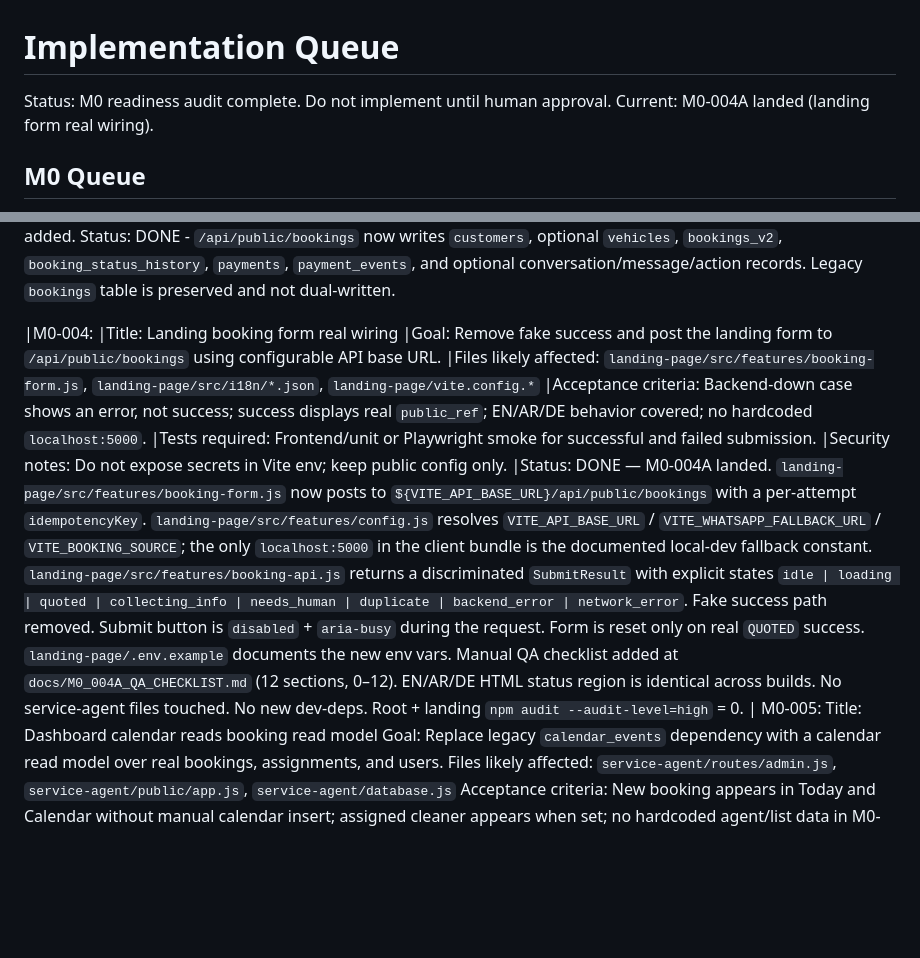
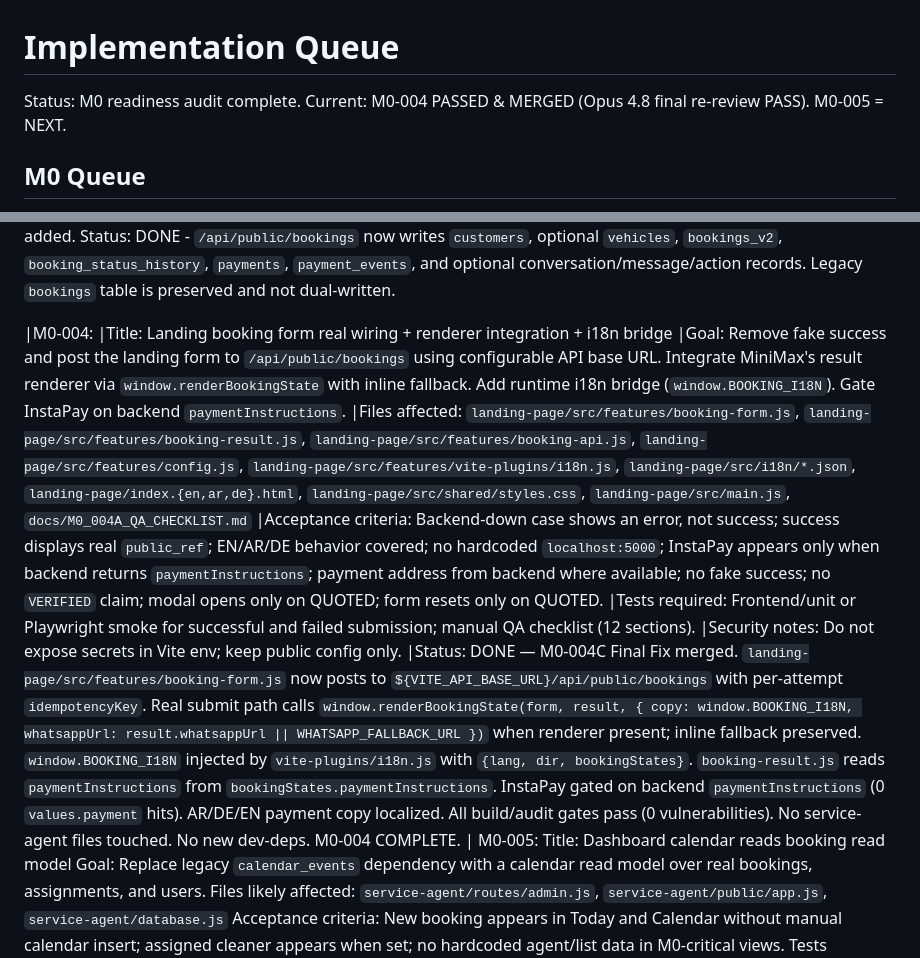
Before and after one commit to webdrift-io/carshine-redsea, a Markdown page: docs/IMPLEMENTATION_QUEUE.md, 2 parts joined by grey strips. Rendered like a GitHub page; blank space fills up the shorter version.

```diff
--- a/docs/IMPLEMENTATION_QUEUE.md
+++ b/docs/IMPLEMENTATION_QUEUE.md
@@ -1,7 +1,7 @@
 # Implementation Queue
 
-Status: M0 readiness audit complete. Do not implement until human approval.
-Current: M0-004A landed (landing form real wiring).
+Status: M0 readiness audit complete.
+Current: M0-004 PASSED & MERGED (Opus 4.8 final re-review PASS). M0-005 = NEXT.
 
 ## M0 Queue
 
@@ -33,13 +33,13 @@ Security notes: Public route remains rate limited; public input cannot create `V
 Status: DONE - `/api/public/bookings` now writes `customers`, optional `vehicles`, `bookings_v2`, `booking_status_history`, `payments`, `payment_events`, and optional conversation/message/action records. Legacy `bookings` table is preserved and not dual-written.
 
 |M0-004:
-|Title: Landing booking form real wiring
-|Goal: Remove fake success and post the landing form to `/api/public/bookings` using configurable API base URL.
-|Files likely affected: `landing-page/src/features/booking-form.js`, `landing-page/src/i18n/*.json`, `landing-page/vite.config.*`
-|Acceptance criteria: Backend-down case shows an error, not success; success displays real `public_ref`; EN/AR/DE behavior covered; no hardcoded `localhost:5000`.
-|Tests required: Frontend/unit or Playwright smoke for successful and failed submission.
+|Title: Landing booking form real wiring + renderer integration + i18n bridge
+|Goal: Remove fake success and post the landing form to `/api/public/bookings` using configurable API base URL. Integrate MiniMax's result renderer via `window.renderBookingState` with inline fallback. Add runtime i18n bridge (`window.BOOKING_I18N`). Gate InstaPay on backend `paymentInstructions`.
+|Files affected: `landing-page/src/features/booking-form.js`, `landing-page/src/features/booking-result.js`, `landing-page/src/features/booking-api.js`, `landing-page/src/features/config.js`, `landing-page/src/features/vite-plugins/i18n.js`, `landing-page/src/i18n/*.json`, `landing-page/index.{en,ar,de}.html`, `landing-page/src/shared/styles.css`, `landing-page/src/main.js`, `docs/M0_004A_QA_CHECKLIST.md`
+|Acceptance criteria: Backend-down case shows an error, not success; success displays real `public_ref`; EN/AR/DE behavior covered; no hardcoded `localhost:5000`; InstaPay appears only when backend returns `paymentInstructions`; payment address from backend where available; no fake success; no `VERIFIED` claim; modal opens only on QUOTED; form resets only on QUOTED.
+|Tests required: Frontend/unit or Playwright smoke for successful and failed submission; manual QA checklist (12 sections).
 |Security notes: Do not expose secrets in Vite env; keep public config only.
-|Status: DONE — M0-004A landed. `landing-page/src/features/booking-form.js` now posts to `${VITE_API_BASE_URL}/api/public/bookings` with a per-attempt `idempotencyKey`. `landing-page/src/features/config.js` resolves `VITE_API_BASE_URL` / `VITE_WHATSAPP_FALLBACK_URL` / `VITE_BOOKING_SOURCE`; the only `localhost:5000` in the client bundle is the documented local-dev fallback constant. `landing-page/src/features/booking-api.js` returns a discriminated `SubmitResult` with explicit states `idle | loading | quoted | collecting_info | needs_human | duplicate | backend_error | network_error`. Fake success path removed. Submit button is `disabled` + `aria-busy` during the request. Form is reset only on real `QUOTED` success. `landing-page/.env.example` documents the new env vars. Manual QA checklist added at `docs/M0_004A_QA_CHECKLIST.md` (12 sections, 0–12). EN/AR/DE HTML status region is identical across builds. No service-agent files touched. No new dev-deps. Root + landing `npm audit --audit-level=high` = 0.
+|Status: DONE — M0-004C Final Fix merged. `landing-page/src/features/booking-form.js` now posts to `${VITE_API_BASE_URL}/api/public/bookings` with per-attempt `idempotencyKey`. Real submit path calls `window.renderBookingState(form, result, { copy: window.BOOKING_I18N, whatsappUrl: result.whatsappUrl || WHATSAPP_FALLBACK_URL })` when renderer present; inline fallback preserved. `window.BOOKING_I18N` injected by `vite-plugins/i18n.js` with `{lang, dir, bookingStates}`. `booking-result.js` reads `paymentInstructions` from `bookingStates.paymentInstructions`. InstaPay gated on backend `paymentInstructions` (0 `values.payment` hits). AR/DE/EN payment copy localized. All build/audit gates pass (0 vulnerabilities). No service-agent files touched. No new dev-deps. M0-004 COMPLETE.
 |
 M0-005:
 Title: Dashboard calendar reads booking read model
```
Also changed, not shown: docs/AGENT_HANDOFF.md (+8 -2 lines), docs/M0_STATUS.md (+41 -1 lines).
